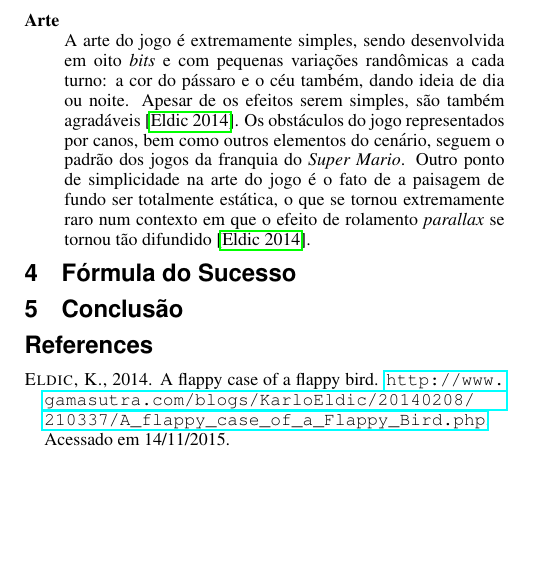
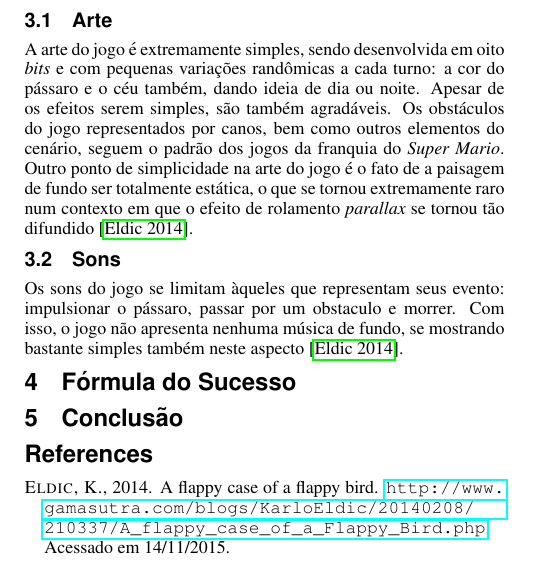
Before and after one commit to marcosfparreiras/postmortem-flappy-bird, a LaTeX document (main.tex, which reads content/componentes.tex): part of one column of the page, cut so that both start at the same text, the shorter picture padded with empty space. Compiled offline with pdfLaTeX.

Commit message:
Seção de Componentes alterada de lista para subseções. Parte de Sons concluída

```diff
--- a/content/componentes.tex
+++ b/content/componentes.tex
@@ -1,6 +1,7 @@
 Antes de se fazer uma análise do que levou o jogo \textit{Flappy Bird} a ter tanto sucesso, primeiro devem-se introduzir seus componentes.
 
-\begin{description}
-  \item[Arte] \hfill \\
-  A arte do jogo é extremamente simples, sendo desenvolvida em oito \textit{bits} e com pequenas variações randômicas a cada turno: a cor do pássaro e o céu também, dando ideia de dia ou noite. Apesar de os efeitos serem simples, são também agradáveis \cite{Eldic2014}. Os obstáculos do jogo representados por canos, bem como outros elementos do cenário, seguem o padrão dos jogos da franquia do \textit{Super Mario}. Outro ponto de simplicidade na arte do jogo é o fato de a paisagem de fundo ser totalmente estática, o que se tornou extremamente raro num contexto em que o efeito de rolamento \textit{parallax} se tornou tão difundido \cite{Eldic2014}.
-\end{description}
+\subsection{Arte}
+A arte do jogo é extremamente simples, sendo desenvolvida em oito \textit{bits} e com pequenas variações randômicas a cada turno: a cor do pássaro e o céu também, dando ideia de dia ou noite. Apesar de os efeitos serem simples, são também agradáveis. Os obstáculos do jogo representados por canos, bem como outros elementos do cenário, seguem o padrão dos jogos da franquia do \textit{Super Mario}. Outro ponto de simplicidade na arte do jogo é o fato de a paisagem de fundo ser totalmente estática, o que se tornou extremamente raro num contexto em que o efeito de rolamento \textit{parallax} se tornou tão difundido \cite{Eldic2014}.
+
+\subsection{Sons}
+Os sons do jogo se limitam àqueles que representam seus evento: impulsionar o pássaro, passar por um obstaculo e morrer. Com isso, o jogo não apresenta nenhuma música de fundo, se mostrando bastante simples também neste aspecto \cite{Eldic2014}.
```
Also changed, not shown: main.tex (+2 -1 lines), main.pdf, 5 other files.
